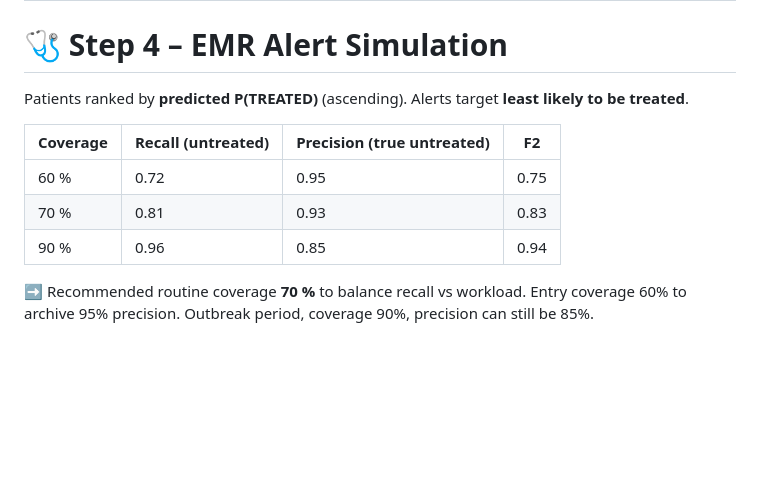
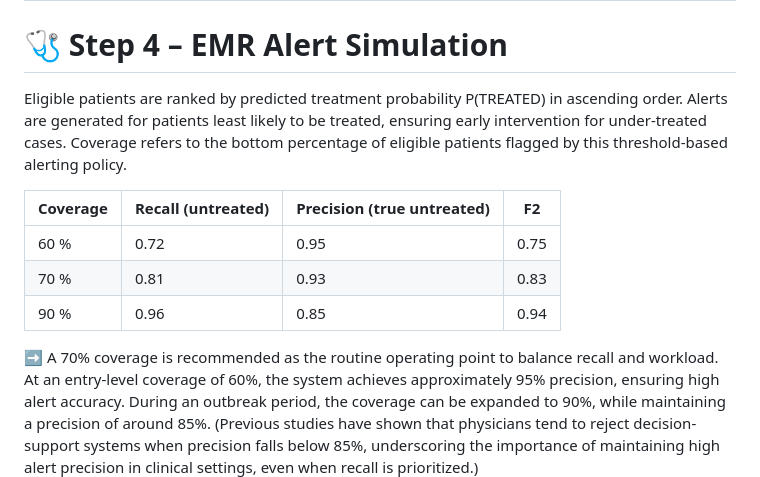
Before and after one commit to gravitywavelet/diseasex-alert, a Markdown page: README.md, the part around the change. Rendered like a GitHub page; blank space fills up the shorter version.

Commit message:
coverage

```diff
--- a/README.md
+++ b/README.md
@@ -188,8 +188,10 @@ Chosen for its strong balance of **accuracy, recall, and interpretability**.
 ---
 
 # 🩺 Step 4 – EMR Alert Simulation
-Patients ranked by **predicted P(TREATED)** (ascending).
-Alerts target **least likely to be treated**.
+
+Eligible patients are ranked by predicted treatment probability P(TREATED) in ascending order.
+Alerts are generated for patients least likely to be treated, ensuring early intervention for under-treated cases.
+Coverage refers to the bottom percentage of eligible patients flagged by this threshold-based alerting policy.
 
 | Coverage | Recall (untreated) | Precision (true untreated) | F2 |
 |-----------|-------------------|-----------------------------|----|
@@ -197,7 +199,10 @@ Alerts target **least likely to be treated**.
 | 70 % | 0.81 | 0.93 | 0.83 |
 | 90 % | 0.96 | 0.85 | 0.94 |
 
-➡ Recommended routine coverage **70 %** to balance recall vs workload. Entry coverage 60% to archive 95% precision. Outbreak period, coverage 90%, precision can still be 85%.
+➡ A 70% coverage is recommended as the routine operating point to balance recall and workload.
+At an entry-level coverage of 60%, the system achieves approximately 95% precision, ensuring high alert accuracy.
+During an outbreak period, the coverage can be expanded to 90%, while maintaining a precision of around 85%.
+(Previous studies have shown that physicians tend to reject decision-support systems when precision falls below 85%, underscoring the importance of maintaining high alert precision in clinical settings, even when recall is prioritized.)
 ![Coverage Plot](artifacts/images/coverage.png)
 ![Cutoff Plot](artifacts/images/cutoff.png)
 
```
